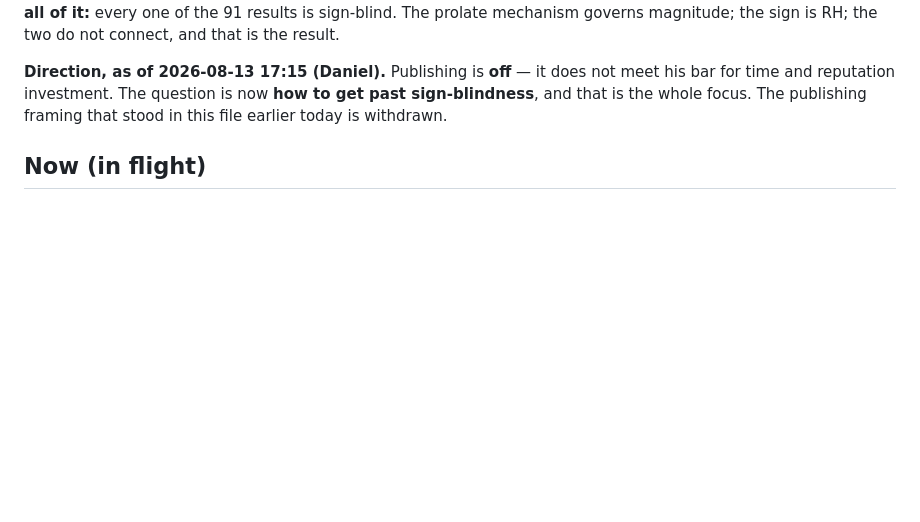
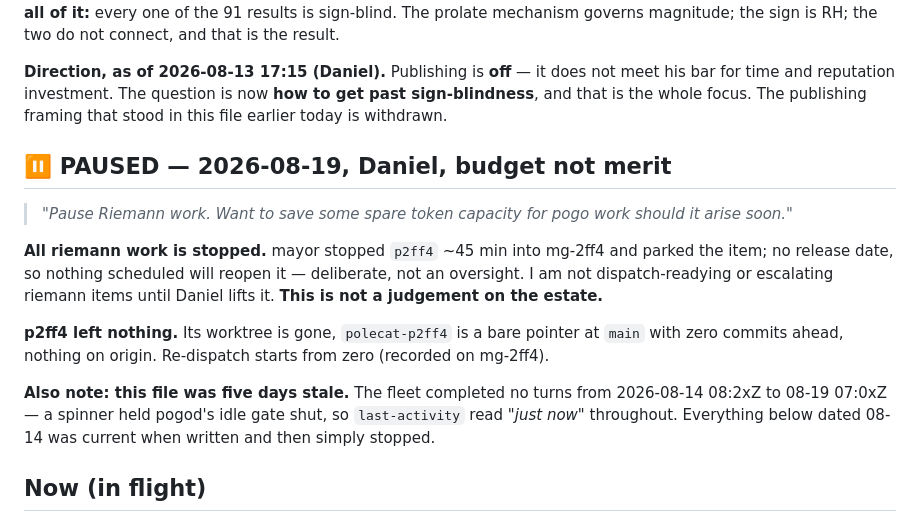
Before and after one commit to drellem2/riemann, a Markdown page: docs/roadmap.md, the part around the change. GitHub-like rendering; blank space fills up the shorter version.

Commit message:
pm-riemann: PAUSED by Daniel (budget); p2ff4 left nothing; this file was 5 days stale

```diff
--- a/docs/roadmap.md
+++ b/docs/roadmap.md
@@ -21,6 +21,22 @@ result.
 bar for time and reputation investment. The question is now **how to get past sign-blindness**,
 and that is the whole focus. The publishing framing that stood in this file earlier today is
 withdrawn.
+
+## ⏸ PAUSED — 2026-08-19, Daniel, budget not merit
+
+> *"Pause Riemann work. Want to save some spare token capacity for pogo work should it arise soon."*
+
+**All riemann work is stopped.** mayor stopped `p2ff4` ~45 min into mg-2ff4 and parked the item;
+no release date, so nothing scheduled will reopen it — deliberate, not an oversight. I am not
+dispatch-readying or escalating riemann items until Daniel lifts it. **This is not a judgement on
+the estate.**
+
+**p2ff4 left nothing.** Its worktree is gone, `polecat-p2ff4` is a bare pointer at `main` with
+zero commits ahead, nothing on origin. Re-dispatch starts from zero (recorded on mg-2ff4).
+
+**Also note: this file was five days stale.** The fleet completed no turns from 2026-08-14 08:2xZ
+to 08-19 07:0xZ — a spinner held pogod's idle gate shut, so `last-activity` read *"just now"*
+throughout. Everything below dated 08-14 was current when written and then simply stopped.
 
 ## Now (in flight)
 
```
